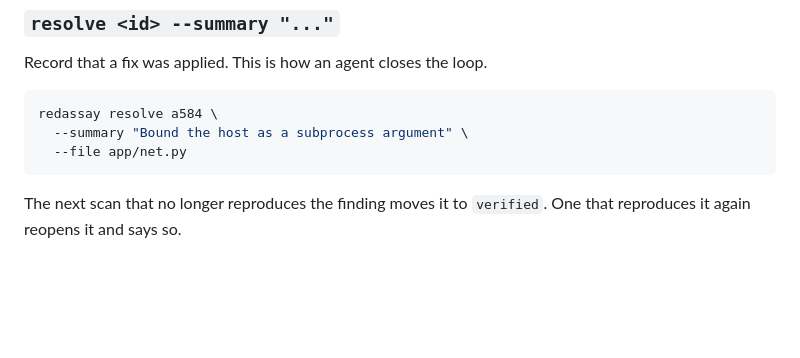
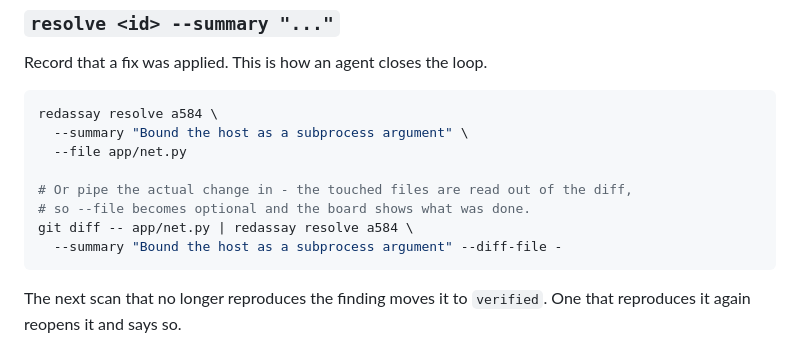
Before and after one commit to Himasnhu-AT/redassay-security-audit, a Markdown page: docs/cli.md, the part around the change. GitHub-like rendering; blank space fills up the shorter version.

````diff
--- a/docs/cli.md
+++ b/docs/cli.md
@@ -141,6 +141,11 @@ Record that a fix was applied. This is how an agent closes the loop.
 redassay resolve a584 \
   --summary "Bound the host as a subprocess argument" \
   --file app/net.py
+
+# Or pipe the actual change in - the touched files are read out of the diff,
+# so --file becomes optional and the board shows what was done.
+git diff -- app/net.py | redassay resolve a584 \
+  --summary "Bound the host as a subprocess argument" --diff-file -
 ```
 
 The next scan that no longer reproduces the finding moves it to `verified`. One
````
Also changed, not shown: commands/redassay-security.md (+5 -2 lines), skills/redassay-remediate/SKILL.md (+8 -2 lines).
